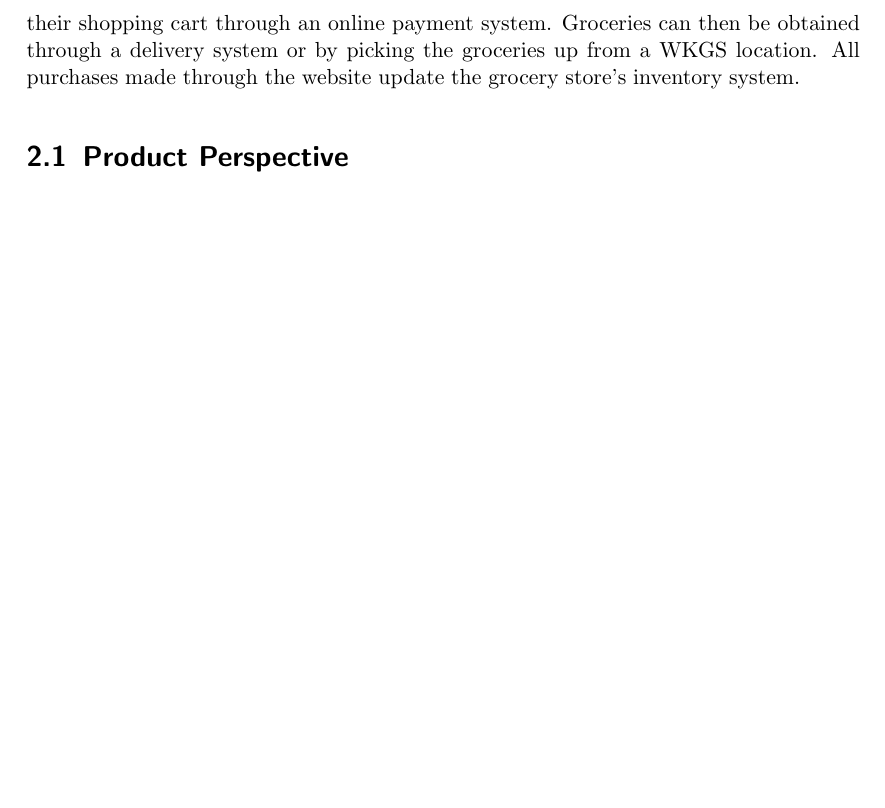
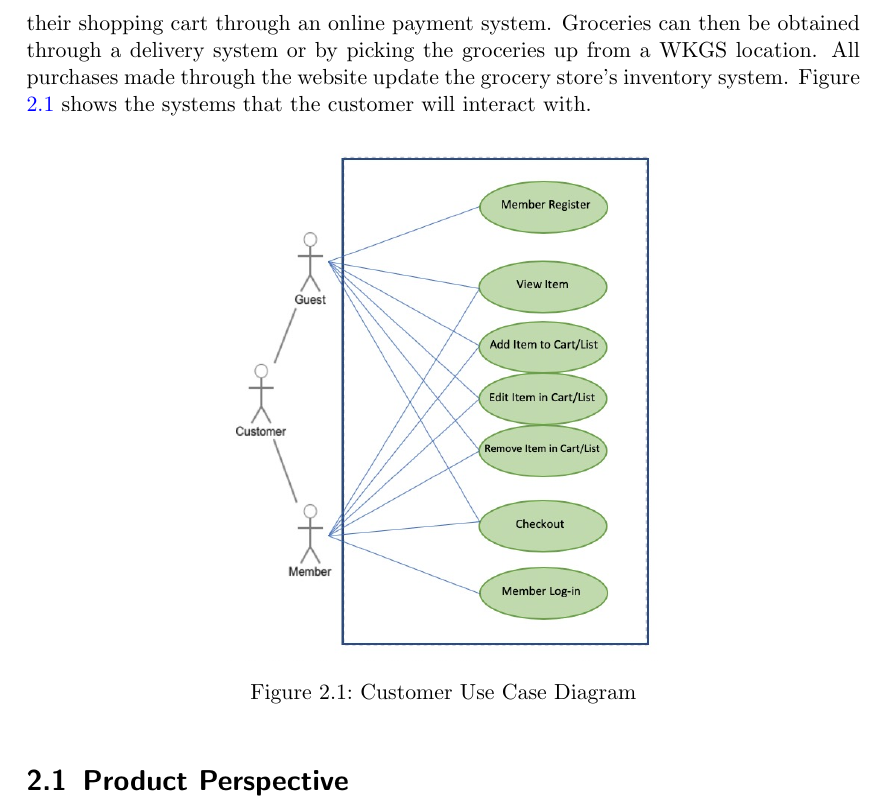
Before and after one commit to matthewm7/SWReq-SRS, a LaTeX document (SRS_Doc.tex): part of page 6 of 34, cut so that both start at the same text, the shorter picture padded with empty space. Compiled offline with pdfLaTeX.

Commit message:
adding use case diagram

```diff
--- a/SRS_Doc.tex
+++ b/SRS_Doc.tex
@@ -204,8 +204,15 @@ The WKGS will provide customers and employees alike a web-based shopping and gro
 %Customers will be met with an item selection interface from the web page. Coupling a simple item selection interface with shopping cart and wish list capabilities our customer's customers will find the process from shopping list to checkout convenient and simplistic. All items, whether purchased through the web portal or in-store, will be communicated to the WKGS's inventory system.
 
 %This might be better
-Customers will be met with an item selection interface from the web page.  The item interface will display the item's name, description, and price.  Customers can add items that are in stock to a virtual shopping cart that will maintain a list of items that the customer wishes to purchase.  The website will also feature a shopping list.  The shopping list is similar to the shopping cart in that it maintains a list of items that the customer added.  However, a shopping list cannot be directly purchased and maintains a list of items separate from the shopping cart.  The customer can purchase items in their shopping cart through an online payment system.  Groceries can then be obtained through a delivery system or by picking the groceries up from a WKGS location.  All purchases made through the website update the grocery store's inventory system.
-
+Customers will be met with an item selection interface from the web page.  The item interface will display the item's name, description, and price.  Customers can add items that are in stock to a virtual shopping cart that will maintain a list of items that the customer wishes to purchase.  The website will also feature a shopping list.  The shopping list is similar to the shopping cart in that it maintains a list of items that the customer added.  However, a shopping list cannot be directly purchased and maintains a list of items separate from the shopping cart.  The customer can purchase items in their shopping cart through an online payment system.  Groceries can then be obtained through a delivery system or by picking the groceries up from a WKGS location.  All purchases made through the website update the grocery store's inventory system.  Figure \ref{customer_diag} shows the systems that the customer will interact with.
+
+\begin{figure}[H]
+	\begin{center}
+		\includegraphics[width=3 in]{Customerusecase.jpeg}
+		\caption{Customer Use Case Diagram}
+		\label{customer_diag}
+	\end{center}
+\end{figure}
 
 \section{Product Perspective}
 %\info[inline]{This subsection of the SRS should put the product into perspective with other related products. If the product is independent and totally self-contained, it should be so stated here. If the SRS defines a product that is a component of a larger system, as frequently occurs, then this subsection should relate the requirements of that larger system to functionality of the software and should identify interfaces between that system and the software.A block diagram showing the major components of the larger system, interconnections, and external inter-faces can be helpful.  This  subsection  should  also  describe  how  the  software  operates  inside  various  constraints.  For  example,these constraints could include\bigskip
```
Also changed, not shown: Customerusecase.jpeg (renamed from Customer_use_case.jpeg), SRS_Doc.pdf.
